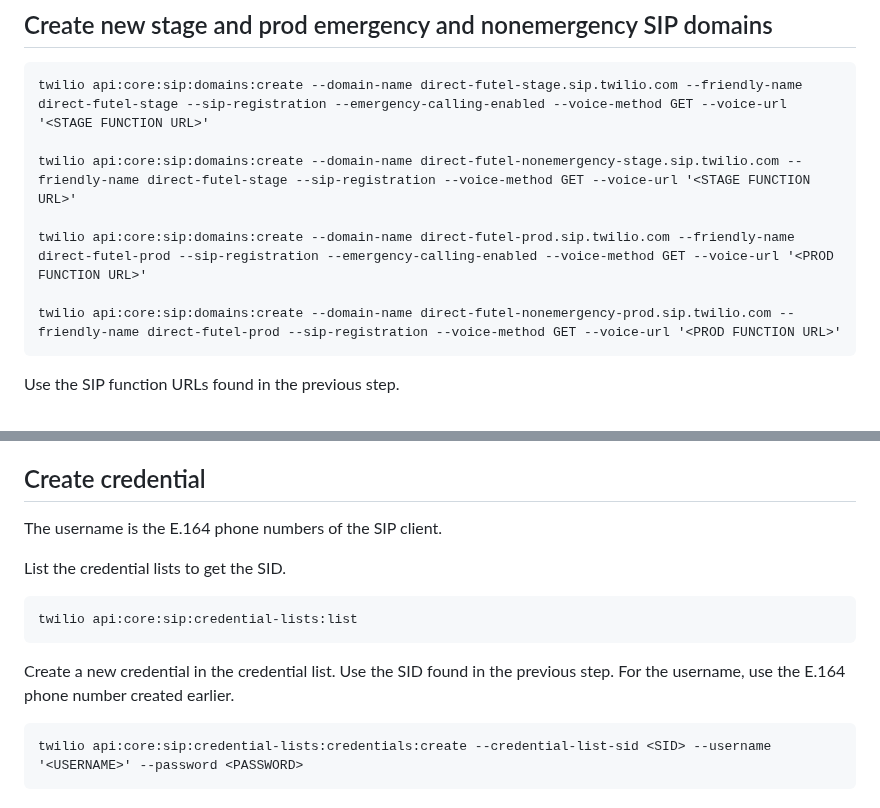
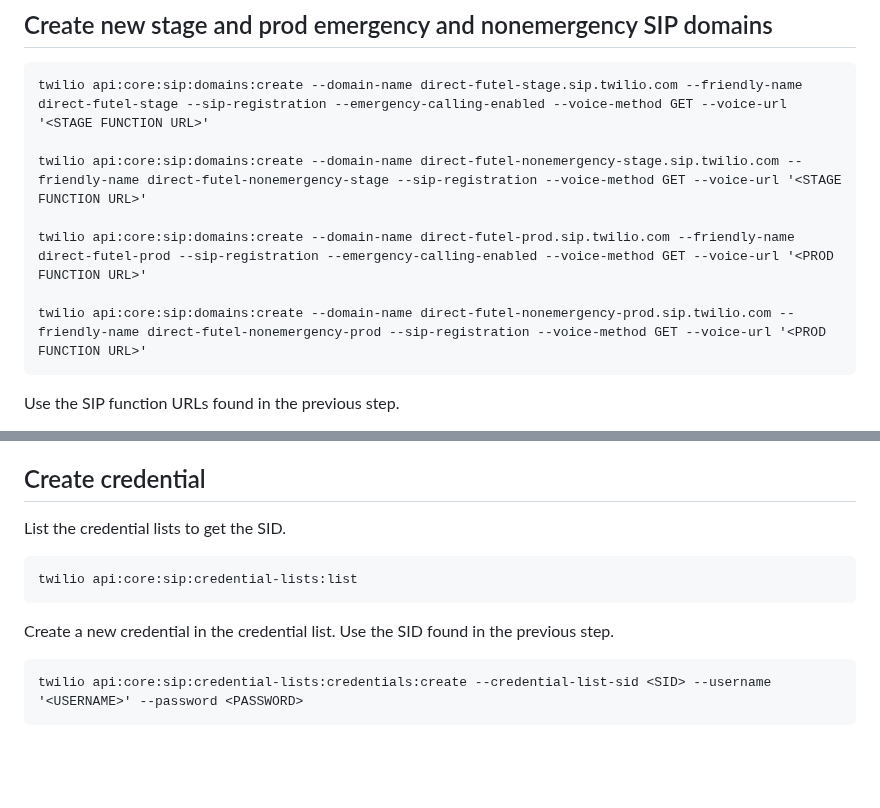
Before and after one commit to futel/twilio-sip-server, a Markdown page: README-deploy.md, 2 parts joined by grey strips. Drawn GitHub-style; blank space fills up the shorter version.

Commit message:
add nonemergency sip domain

```diff
--- a/README-deploy.md
+++ b/README-deploy.md
@@ -66,11 +66,11 @@ The outgoing SIP function URLs are https://<environment URL>/sip-outgoing, e.g.
 
     twilio api:core:sip:domains:create --domain-name direct-futel-stage.sip.twilio.com --friendly-name direct-futel-stage --sip-registration --emergency-calling-enabled --voice-method GET --voice-url '<STAGE FUNCTION URL>'
 
-    twilio api:core:sip:domains:create --domain-name direct-futel-nonemergency-stage.sip.twilio.com --friendly-name direct-futel-stage --sip-registration --voice-method GET --voice-url '<STAGE FUNCTION URL>'
+    twilio api:core:sip:domains:create --domain-name direct-futel-nonemergency-stage.sip.twilio.com --friendly-name direct-futel-nonemergency-stage --sip-registration --voice-method GET --voice-url '<STAGE FUNCTION URL>'
 
     twilio api:core:sip:domains:create --domain-name direct-futel-prod.sip.twilio.com --friendly-name direct-futel-prod --sip-registration --emergency-calling-enabled --voice-method GET --voice-url '<PROD FUNCTION URL>'
 
-    twilio api:core:sip:domains:create --domain-name direct-futel-nonemergency-prod.sip.twilio.com --friendly-name direct-futel-prod --sip-registration --voice-method GET --voice-url '<PROD FUNCTION URL>'
+    twilio api:core:sip:domains:create --domain-name direct-futel-nonemergency-prod.sip.twilio.com --friendly-name direct-futel-nonemergency-prod --sip-registration --voice-method GET --voice-url '<PROD FUNCTION URL>'
 
 Use the SIP function URLs found in the previous step.
 
@@ -157,13 +157,11 @@ Create new phone number
 
 ## Create credential
 
-The username is the E.164 phone numbers of the SIP client.
-
 List the credential lists to get the SID.
 
     twilio api:core:sip:credential-lists:list
 
-Create a new credential in the credential list. Use the SID found in the previous step. For the username, use the E.164 phone number created earlier.
+Create a new credential in the credential list. Use the SID found in the previous step.
 
     twilio api:core:sip:credential-lists:credentials:create --credential-list-sid <SID> --username '<USERNAME>' --password <PASSWORD>
 
```
